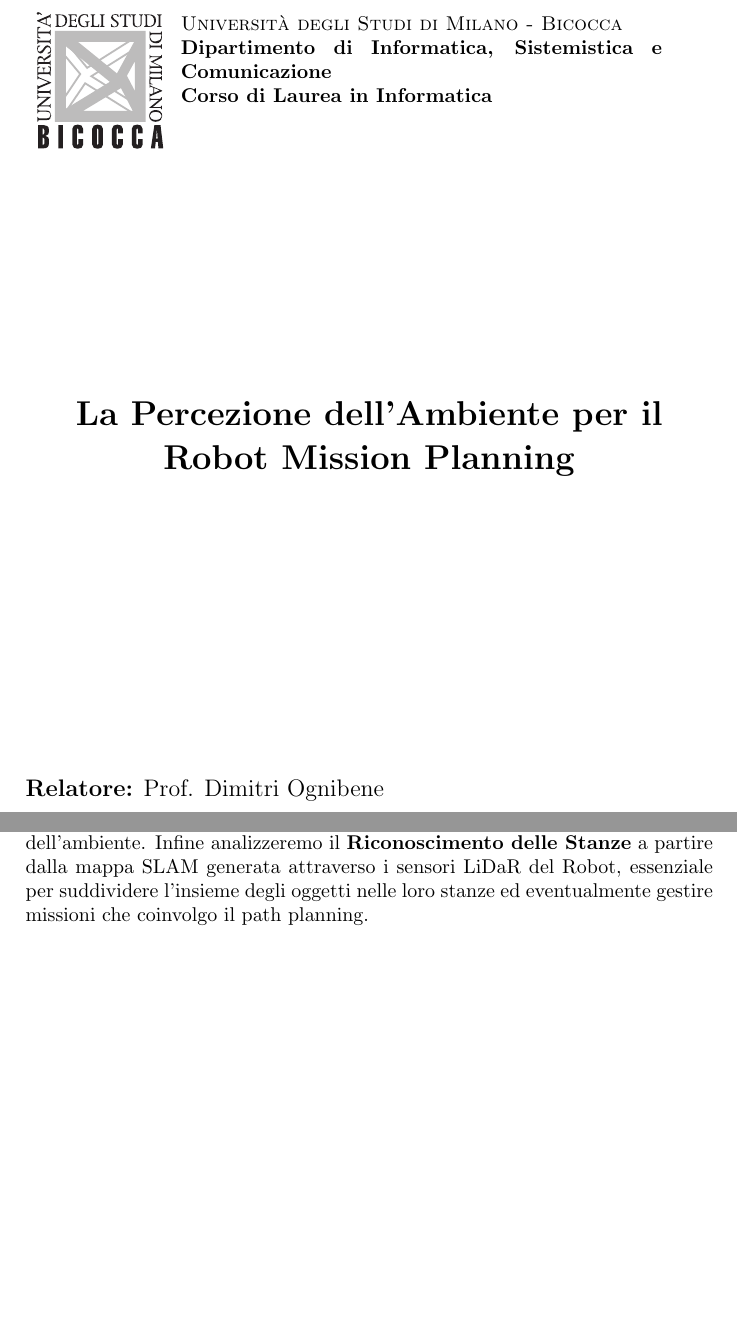
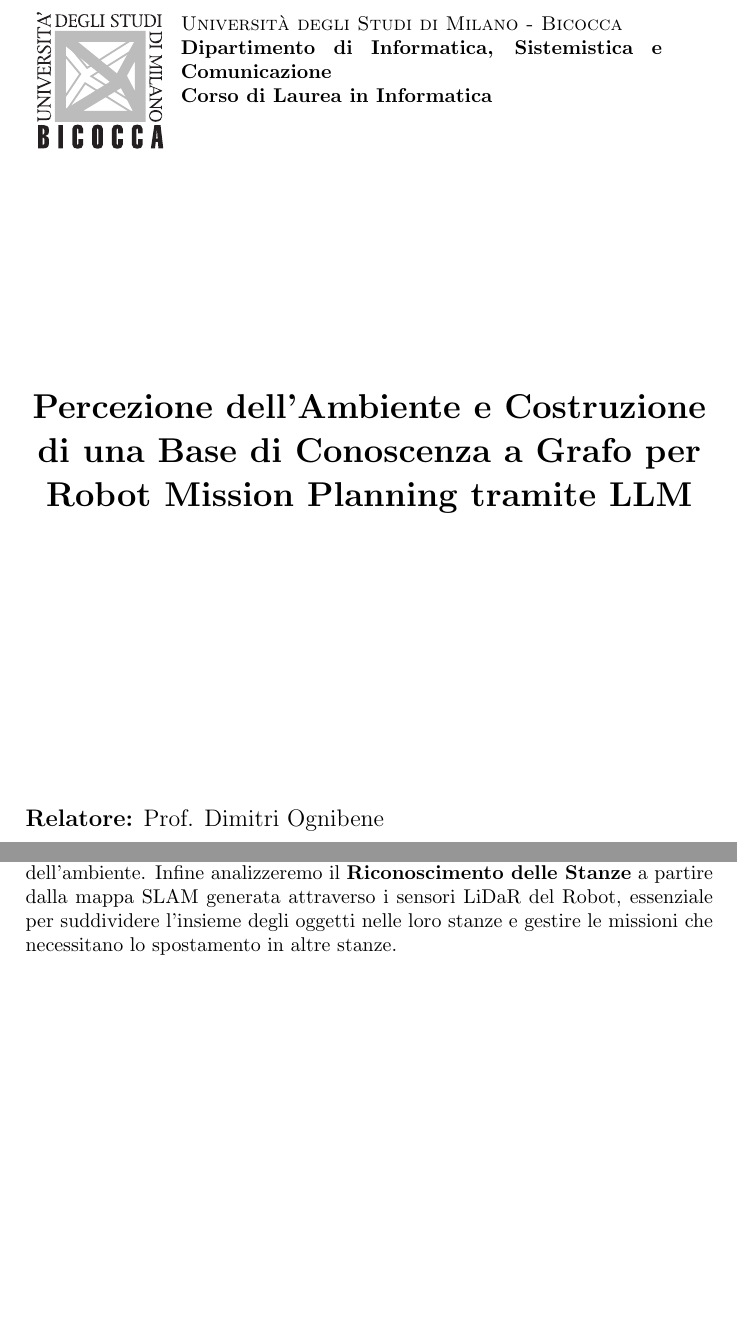
Before and after one commit to lucabrini/environment-perception-thesis, a LaTeX book (main.tex, which reads src/frontispiece.tex, src/introduction.tex): two parts of pages 1 and 4 of 12, joined at a grey line, cut so that both start at the same text. Compiled offline with pdfLaTeX.

Commit message:
Changed Title

```diff
--- a/src/frontispiece.tex
+++ b/src/frontispiece.tex
@@ -28,7 +28,7 @@
 
     \begin{center}
         {\LARGE{
-                \textbf{La Percezione dell'Ambiente per il Robot Mission Planning}
+                \textbf{Percezione dell'Ambiente e Costruzione di una Base di Conoscenza a Grafo per Robot Mission Planning tramite LLM}
                 \par
             }}
     \end{center}
--- a/src/introduction.tex
+++ b/src/introduction.tex
@@ -3,4 +3,4 @@ Negli ultimi anni il campo della robotica ha vissuto un significativo incremento
 
 La percezione dell'ambiente circostante è dunque una delle attività più importanti per un robot, soprattutto nell'ambito del \textbf{Mission Planning}. La capacità di riconoscere gli oggetti e di calcolarne la posizione è fondamentale per poterci interagire. Inoltre, è essenziale potersi localizzare nella mappa, sia in modo geometrico che topologico, in modo da poter pianificare anche eventuali movimenti verso gli oggetti desiderati che si trovano in punti non raggiungibili al momento dal robot.
 
-In questo documento definiremo il significato di \textbf{Mappa Semantica}, le ragioni alla base della sua esistenza, la struttura e come viene utilizzata per pianificare le missioni del robot. Successivamente entreremo nel dettaglio del \textbf{Grafo di Scena}, come viene generato e tenuto aggiornato con i cambiamenti dell'ambiente. Infine analizzeremo il \textbf{Riconoscimento delle Stanze} a partire dalla mappa SLAM generata attraverso i sensori LiDaR del Robot, essenziale per suddividere l'insieme degli oggetti nelle loro stanze ed eventualmente gestire missioni che coinvolgo il path planning.
+In questo documento definiremo il significato di \textbf{Mappa Semantica}, le ragioni alla base della sua esistenza, la struttura e come viene utilizzata per pianificare le missioni del robot. Successivamente entreremo nel dettaglio del \textbf{Grafo di Scena}, come viene generato e tenuto aggiornato con i cambiamenti dell'ambiente. Infine analizzeremo il \textbf{Riconoscimento delle Stanze} a partire dalla mappa SLAM generata attraverso i sensori LiDaR del Robot, essenziale per suddividere l'insieme degli oggetti nelle loro stanze e gestire le missioni che necessitano lo spostamento in altre stanze.
```
Also changed, not shown: main.pdf, 1 other file.
